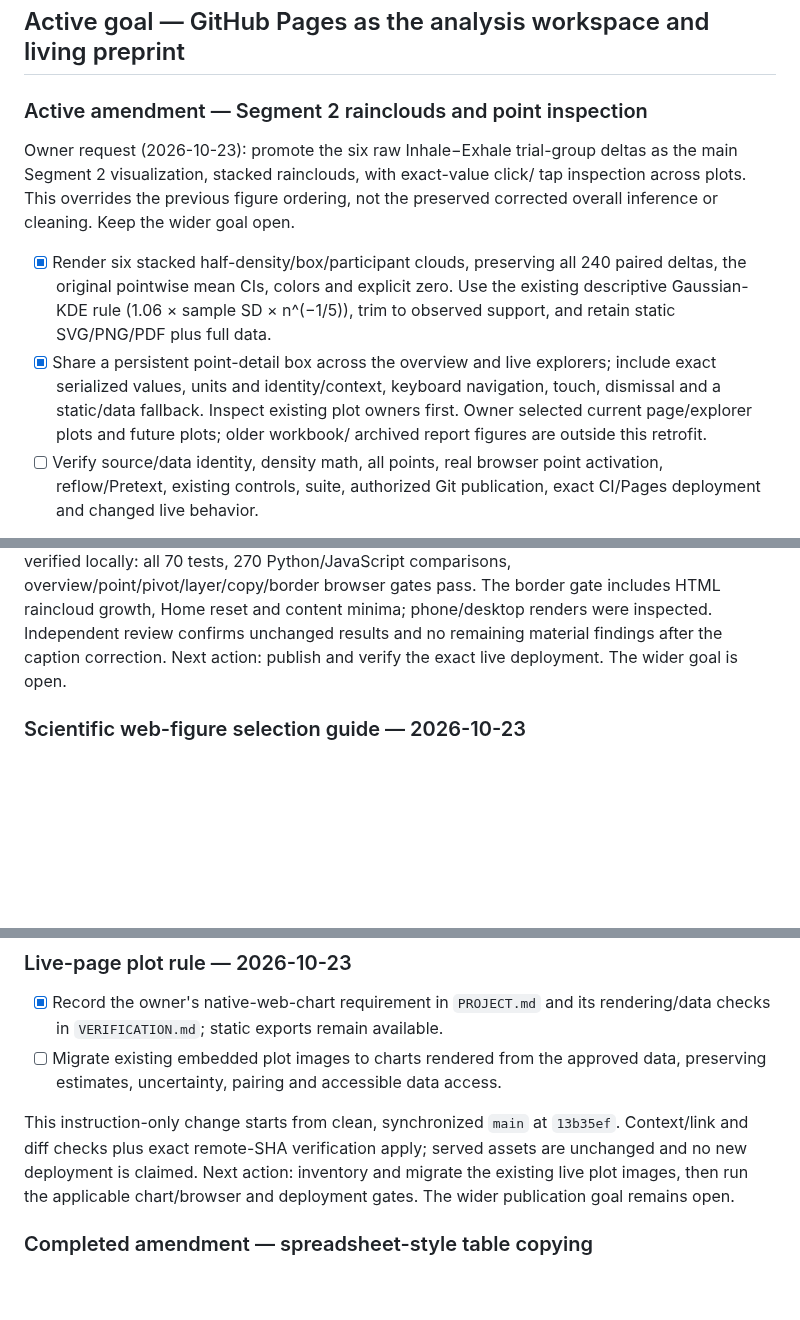
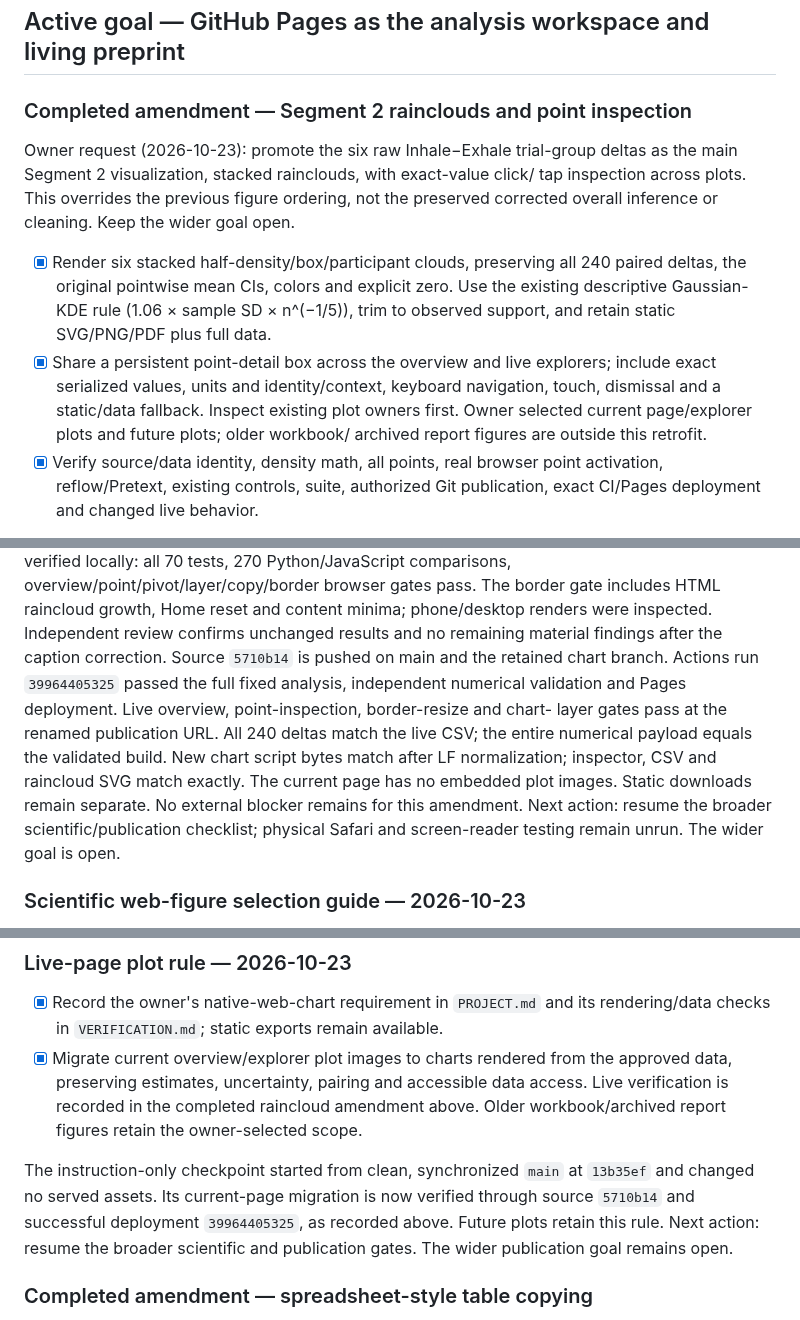
Before and after one commit to GeorgeFejer91/Respiratory-Modulation-of-Peripersonal-Space-Representation, a Markdown page: for-ai/ANALYSIS_ROADMAP.md, 3 parts joined by grey strips. GitHub-like rendering; blank space fills up the shorter version.

Commit message:
Record verified live HTML charts and exact point inspection

```diff
--- a/for-ai/ANALYSIS_ROADMAP.md
+++ b/for-ai/ANALYSIS_ROADMAP.md
@@ -2,7 +2,7 @@
 
 ## Active goal — GitHub Pages as the analysis workspace and living preprint
 
-### Active amendment — Segment 2 rainclouds and point inspection
+### Completed amendment — Segment 2 rainclouds and point inspection
 
 Owner request (2026-10-23): promote the six raw Inhale−Exhale trial-group deltas
 as the main Segment 2 visualization, stacked rainclouds, with exact-value click/
@@ -18,7 +18,7 @@ the preserved corrected overall inference or cleaning. Keep the wider goal open.
   touch, dismissal and a static/data fallback. Inspect existing plot owners first.
   Owner selected current page/explorer plots and future plots; older workbook/
   archived report figures are outside this retrofit.
-- [ ] Verify source/data identity, density math, all points, real browser point
+- [x] Verify source/data identity, density math, all points, real browser point
   activation, reflow/Pretext, existing controls, suite, authorized Git publication,
   exact CI/Pages deployment and changed live behavior.
 
@@ -37,7 +37,16 @@ Python/JavaScript comparisons, overview/point/pivot/layer/copy/border browser ga
 pass. The border gate includes HTML raincloud growth, Home reset and content
 minima; phone/desktop renders were inspected. Independent review confirms
 unchanged results and no remaining material findings after the caption correction.
-Next action: publish and verify the exact live deployment. The wider goal is open.
+Source `5710b14` is pushed on main and the retained chart branch. Actions run
+`39964405325` passed the full fixed analysis, independent numerical validation
+and Pages deployment. Live overview, point-inspection, border-resize and chart-
+layer gates pass at the renamed publication URL. All 240 deltas match the live
+CSV; the entire numerical payload equals the validated build. New chart script
+bytes match after LF normalization; inspector, CSV and raincloud SVG match exactly.
+The current page has no embedded plot images. Static downloads remain separate.
+No external blocker remains for this amendment. Next action: resume the broader
+scientific/publication checklist; physical Safari and screen-reader testing remain
+unrun. The wider goal is open.
 
 
 ### Scientific web-figure selection guide — 2026-10-23
@@ -122,14 +131,16 @@ and publication acceptance checklist. The wider publication goal remains open.
 
 - [x] Record the owner's native-web-chart requirement in `PROJECT.md` and its
   rendering/data checks in `VERIFICATION.md`; static exports remain available.
-- [ ] Migrate existing embedded plot images to charts rendered from the approved
-  data, preserving estimates, uncertainty, pairing and accessible data access.
+- [x] Migrate current overview/explorer plot images to charts rendered from the
+  approved data, preserving estimates, uncertainty, pairing and accessible data
+  access. Live verification is recorded in the completed raincloud amendment
+  above. Older workbook/archived report figures retain the owner-selected scope.
 
-This instruction-only change starts from clean, synchronized `main` at `13b35ef`.
-Context/link and diff checks plus exact remote-SHA verification apply; served
-assets are unchanged and no new deployment is claimed. Next action: inventory
-and migrate the existing live plot images, then run the applicable chart/browser
-and deployment gates. The wider publication goal remains open.
+The instruction-only checkpoint started from clean, synchronized `main` at
+`13b35ef` and changed no served assets. Its current-page migration is now verified
+through source `5710b14` and successful deployment `39964405325`, as recorded
+above. Future plots retain this rule. Next action: resume the broader scientific
+and publication gates. The wider publication goal remains open.
 
 ### Completed amendment — spreadsheet-style table copying
 
```
